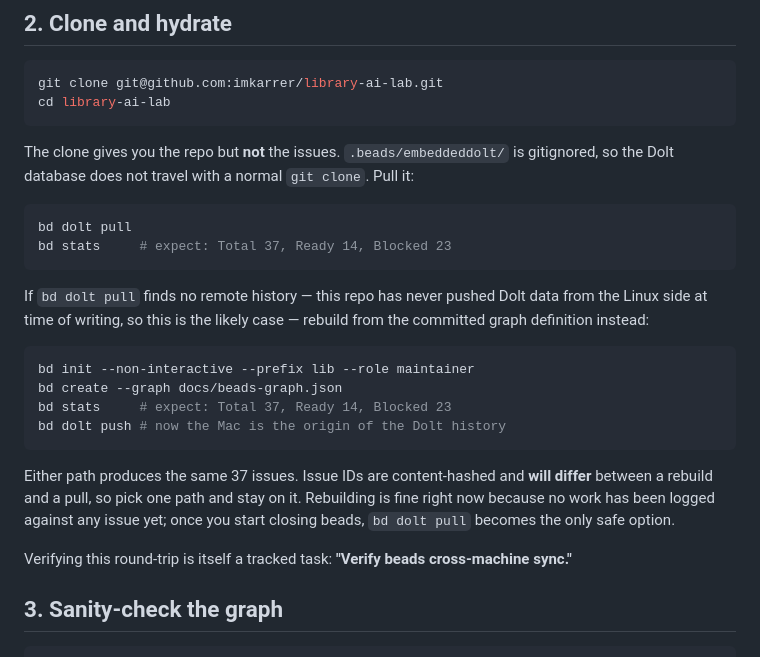
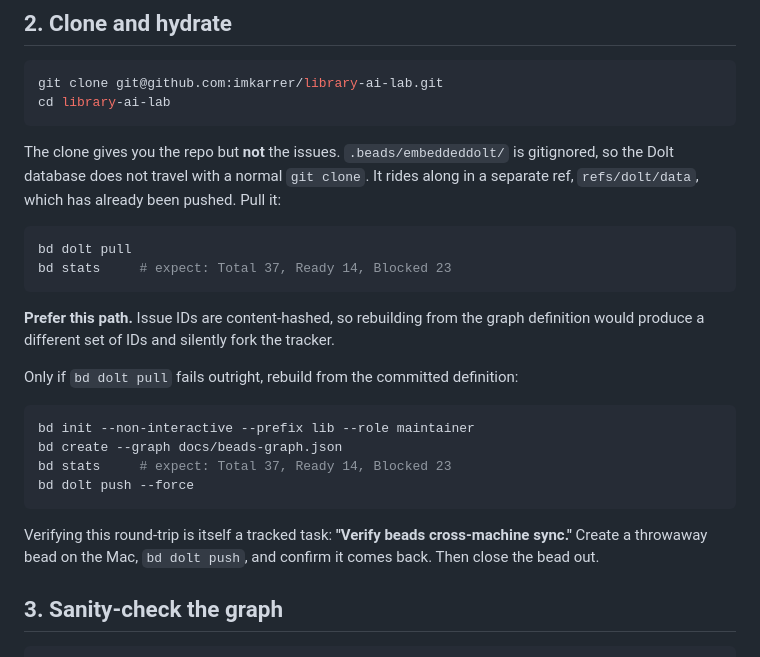
Before and after one commit to imkarrer/library-ai-lab, a Markdown page: docs/handoff.md, the part around the change. GitHub-like rendering.

Commit message:
Correct handoff: Dolt history is pushed, so pull beats rebuild
Rebuilding from docs/beads-graph.json produces different content-hashed
issue IDs, which would fork the tracker between machines.

````diff
--- a/docs/handoff.md
+++ b/docs/handoff.md
@@ -26,30 +26,29 @@ cd library-ai-lab
 ```
 
 The clone gives you the repo but **not** the issues. `.beads/embeddeddolt/` is gitignored,
-so the Dolt database does not travel with a normal `git clone`. Pull it:
+so the Dolt database does not travel with a normal `git clone`. It rides along in a
+separate ref, `refs/dolt/data`, which has already been pushed. Pull it:
 
 ```bash
 bd dolt pull
 bd stats     # expect: Total 37, Ready 14, Blocked 23
 ```
 
-If `bd dolt pull` finds no remote history — this repo has never pushed Dolt data from the
-Linux side at time of writing, so this is the likely case — rebuild from the committed
-graph definition instead:
+**Prefer this path.** Issue IDs are content-hashed, so rebuilding from the graph
+definition would produce a different set of IDs and silently fork the tracker.
+
+Only if `bd dolt pull` fails outright, rebuild from the committed definition:
 
 ```bash
 bd init --non-interactive --prefix lib --role maintainer
 bd create --graph docs/beads-graph.json
 bd stats     # expect: Total 37, Ready 14, Blocked 23
-bd dolt push # now the Mac is the origin of the Dolt history
+bd dolt push --force
 ```
 
-Either path produces the same 37 issues. Issue IDs are content-hashed and **will differ**
-between a rebuild and a pull, so pick one path and stay on it. Rebuilding is fine right
-now because no work has been logged against any issue yet; once you start closing beads,
-`bd dolt pull` becomes the only safe option.
-
 Verifying this round-trip is itself a tracked task: **"Verify beads cross-machine sync."**
+Create a throwaway bead on the Mac, `bd dolt push`, and confirm it comes back. Then close
+the bead out.
 
 ## 3. Sanity-check the graph
 
````
